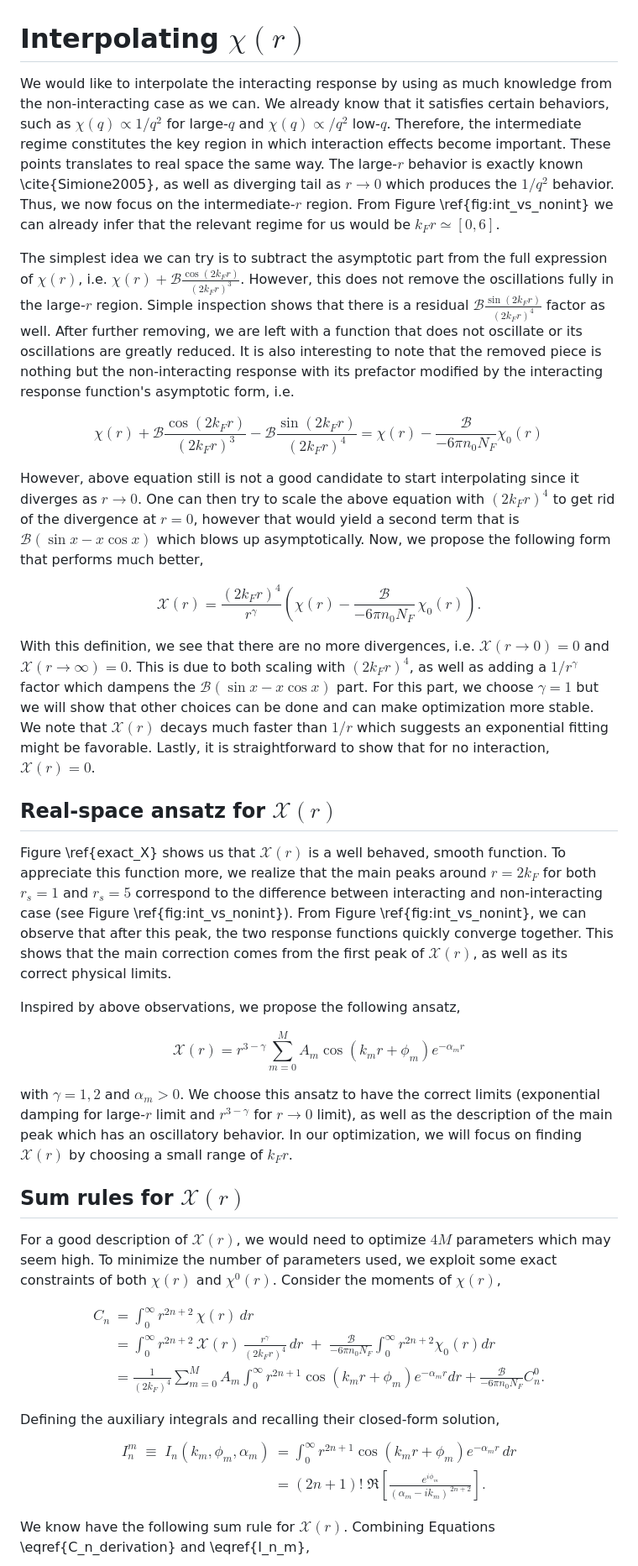
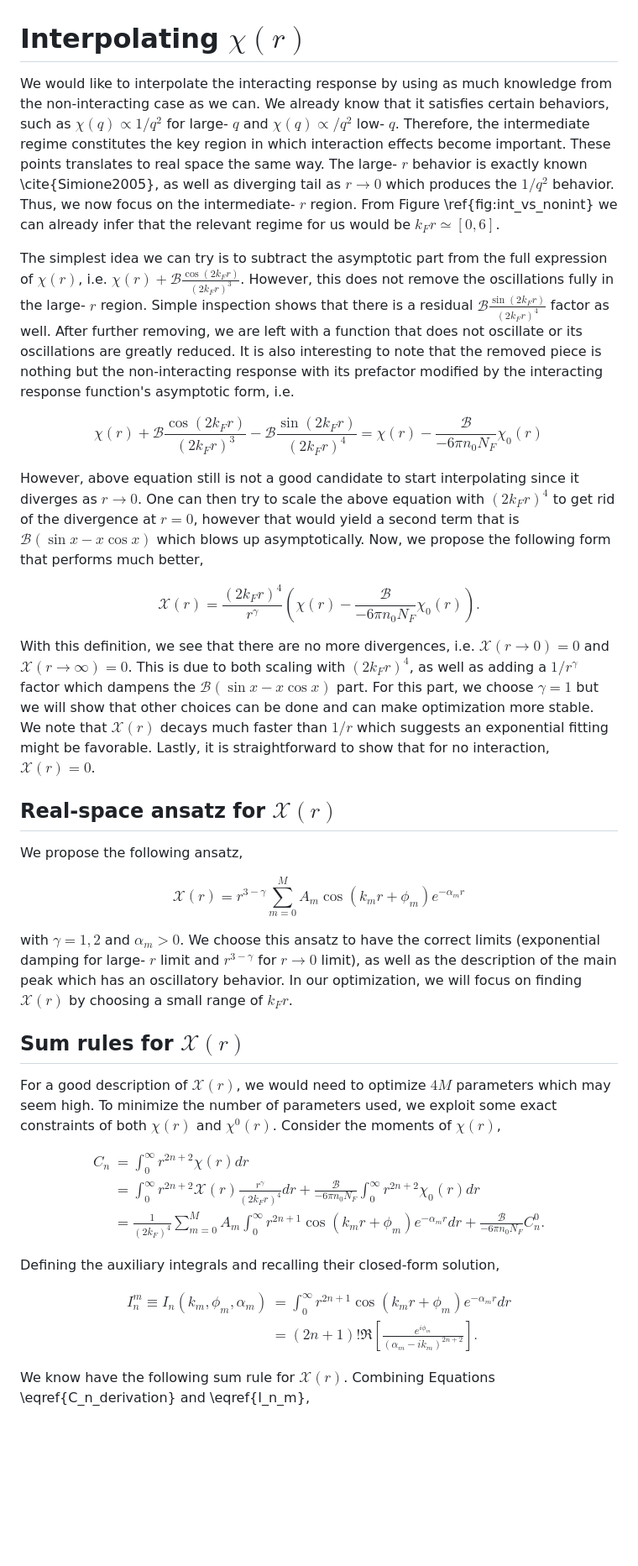
Before and after one commit to moegunes/chi_interpolation, a Markdown page: README.md, the part around one of its changes. Shown at 84% size. Rendered like a GitHub page; blank space fills up the shorter version.

```diff
--- a/README.md
+++ b/README.md
@@ -1,8 +1,8 @@
 # Interpolating $\chi(r)$
-We would like to interpolate the interacting response by using as much knowledge from the non-interacting case as we can. We already know that it satisfies certain behaviors, such as $\chi(q) \propto 1/q^2$ for large-$q$ and $\chi(q) \propto/q^2$ low-$q$. Therefore, the intermediate regime constitutes the key region in which interaction effects become important. These points translates to real space the same way. The large-$r$ behavior is exactly known \cite{Simione2005}, as well as diverging tail as $r\rightarrow 0$ which produces the $1/q^2$ behavior. Thus, we now focus on the intermediate-$r$ region. From Figure \ref{fig:int_vs_nonint} we can already infer that the relevant regime for us would be $k_Fr \simeq [0,6]$.
+We would like to interpolate the interacting response by using as much knowledge from the non-interacting case as we can. We already know that it satisfies certain behaviors, such as $\chi(q) \propto 1/q^2$ for large- $q$ and $\chi(q) \propto/q^2$ low- $q$. Therefore, the intermediate regime constitutes the key region in which interaction effects become important. These points translates to real space the same way. The large- $r$ behavior is exactly known \cite{Simione2005}, as well as diverging tail as $r\rightarrow 0$ which produces the $1/q^2$ behavior. Thus, we now focus on the intermediate- $r$ region. From Figure \ref{fig:int_vs_nonint} we can already infer that the relevant regime for us would be $k_Fr \simeq [0,6]$.
 
 
-The simplest idea we can try is to subtract the asymptotic part from the full expression of $\chi(r)$, i.e. $\chi(r)+\mathcal{B} \frac{\cos{(2k_F r)}}{(2k_F r)^3}$. However, this does not remove the oscillations fully in the large-$r$ region. Simple inspection shows that there is a residual $\mathcal{B} \frac{\sin{(2k_F r)}}{(2k_F r)^4}$ factor as well. After further removing, we are left with a function that does not oscillate or its oscillations are greatly reduced. It is also interesting to note that the removed piece is nothing but the non-interacting response with its prefactor modified by the interacting response function's asymptotic form, i.e.
+The simplest idea we can try is to subtract the asymptotic part from the full expression of $\chi(r)$, i.e. $\chi(r)+\mathcal{B} \frac{\cos{(2k_F r)}}{(2k_F r)^3}$. However, this does not remove the oscillations fully in the large- $r$ region. Simple inspection shows that there is a residual $\mathcal{B} \frac{\sin{(2k_F r)}}{(2k_F r)^4}$ factor as well. After further removing, we are left with a function that does not oscillate or its oscillations are greatly reduced. It is also interesting to note that the removed piece is nothing but the non-interacting response with its prefactor modified by the interacting response function's asymptotic form, i.e.
 
 $$
 \chi(r) +\mathcal{B} \frac{\cos{(2k_F r)}}{(2k_F r)^3} - \mathcal{B} \frac{\sin{(2k_F r)}}{(2k_F r)^4} = \chi(r) - \frac{\mathcal{B}}{-6\pi n_0 N_F}\chi_0(r)
@@ -11,22 +11,20 @@ $$
 However, above equation still is not a good candidate to start interpolating since it diverges as $r \rightarrow 0$. One can then try to scale the above equation with $(2k_Fr)^4$ to get rid of the divergence at $r=0$, however that would yield a second term that is $\mathcal{B} (\sin x -x\cos x)$ which blows up asymptotically. Now, we propose the following form that performs much better,
 
 $$
-\mathcal{X}(r)=\frac{(2 k_F r)^4}{r^\gamma}\left(\chi(r)-\frac{\mathcal{B}}{-6\pi n_0 N_F}\,\chi_0(r)\right).
+\mathcal{X}(r)=\frac{(2 k_F r)^4}{r^\gamma}\left(\chi(r)-\frac{\mathcal{B}}{-6\pi n_0 N_F}\chi_0(r)\right).
 $$
 
 With this definition, we see that there are no more divergences, i.e. $\mathcal{X}(r\rightarrow 0) = 0$ and $\mathcal{X}(r\rightarrow \infty) = 0$. This is due to both scaling with $(2k_Fr)^4$, as well as adding a $1/r^\gamma$ factor which dampens the $\mathcal{B} (\sin x -x\cos x)$ part. For this part, we choose $\gamma=1$ but we will show that other choices can be done and can make optimization more stable. We note that $\mathcal{X}(r)$ decays much faster than $1/r$ which suggests an exponential fitting might be favorable. Lastly, it is straightforward to show that for no interaction, $\mathcal{X}(r)=0$.
 
 ## Real-space ansatz for $\mathcal{X}(r)$
 
-Figure \ref{exact_X} shows us that $\mathcal{X}(r)$ is a well behaved, smooth function. To appreciate this function more, we realize that the main peaks around $r=2k_F$ for both $r_s=1$ and $r_s=5$ correspond to the difference between interacting and non-interacting case (see Figure \ref{fig:int_vs_nonint}). From Figure \ref{fig:int_vs_nonint}, we can observe that after this peak, the two response functions quickly converge together. This shows that the main correction comes from the first peak of $\mathcal{X}(r)$, as well as its correct physical limits.
-
-Inspired by above observations, we propose the following ansatz,
+We propose the following ansatz,
 
 $$
     \mathcal{X}(r)=r ^{3-\gamma}\sum_{m=0}^M A_m \cos{(k_mr +\phi_m)}e^{-\alpha_m r}
 $$
 
-with $\gamma=1,2$ and $\alpha_m>0$. We choose this ansatz to have the correct limits (exponential damping for large-$r$ limit and $r^{3-\gamma}$ for $r\rightarrow 0$ limit), as well as the description of the main peak which has an oscillatory behavior. In our optimization, we will focus on finding $\mathcal{X}(r)$ by choosing a small range of $k_Fr$.
+with $\gamma=1,2$ and $\alpha_m>0$. We choose this ansatz to have the correct limits (exponential damping for large- $r$ limit and $r^{3-\gamma}$ for $r\rightarrow 0$ limit), as well as the description of the main peak which has an oscillatory behavior. In our optimization, we will focus on finding $\mathcal{X}(r)$ by choosing a small range of $k_Fr$.
 
 ## Sum rules for $\mathcal{X}(r)$
 For a good description of $\mathcal{X}(r)$, we would need to optimize $4M$ parameters which may seem high. To minimize the number of parameters used, we exploit some exact constraints of both $\chi(r)$ and $\chi^0(r)$. Consider the moments of $\chi(r)$,
@@ -34,10 +32,10 @@ For a good description of $\mathcal{X}(r)$, we would need to optimize $4M$ param
 $$
 \begin{aligned}
 C_n
-&= \int_0^\infty r^{2n+2}\,\chi(r)\,dr \\
-&= \int_0^\infty r^{2n+2}\,
-\mathcal{X}(r)\,\frac{r^\gamma}{(2k_F r)^4}\,dr
-\;+\;
+&= \int_0^\infty r^{2n+2}\chi(r)dr \\
+&= \int_0^\infty r^{2n+2}
+\mathcal{X}(r)\frac{r^\gamma}{(2k_F r)^4}dr
++
 \frac{\mathcal{B}}{-6\pi n_0 N_F}
 \int_0^\infty r^{2n+2}\chi_0(r)dr \\
 &= \frac{1}{(2k_F)^4}
@@ -51,20 +49,21 @@ e^{-\alpha_m r}dr
 $$
 
 Defining the auxiliary integrals and recalling their closed-form solution,
+
 $$
 \begin{aligned}
-I_n^m \;\equiv\;
+I_n^m \equiv
 I_n(k_m,\phi_m,\alpha_m)
 &=
 \int_0^\infty
 r^{2n+1}
 \cos\!\left(k_m r + \phi_m\right)
-e^{-\alpha_m r}\,dr \\
+e^{-\alpha_m r}dr \\
 &=
-(2n+1)!\;
-\Re\!\left[
+(2n+1)!
+\Re\left[
 \frac{e^{i\phi_m}}
-{(\alpha_m - i k_m)^{\,2n+2}}
+{(\alpha_m - i k_m)^{2n+2}}
 \right].
 \end{aligned}
 $$
```
Also changed, not shown: other parts of README.md (+27 -9 lines).
